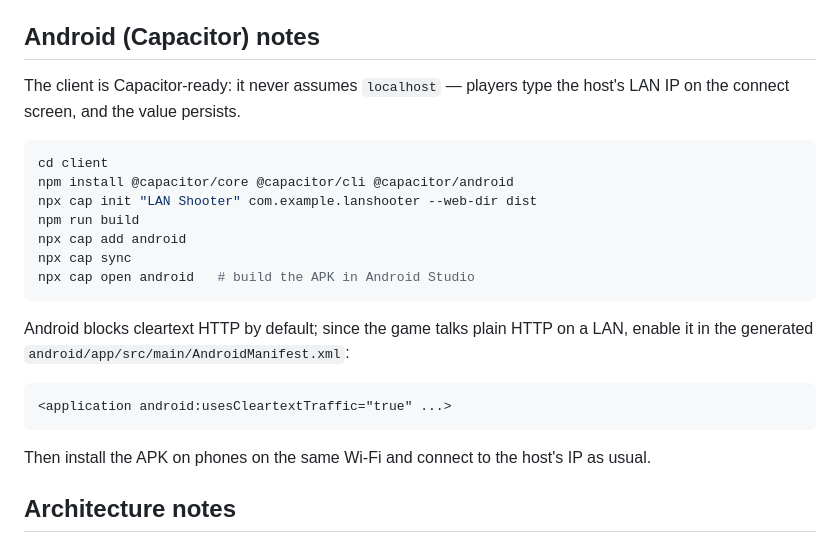
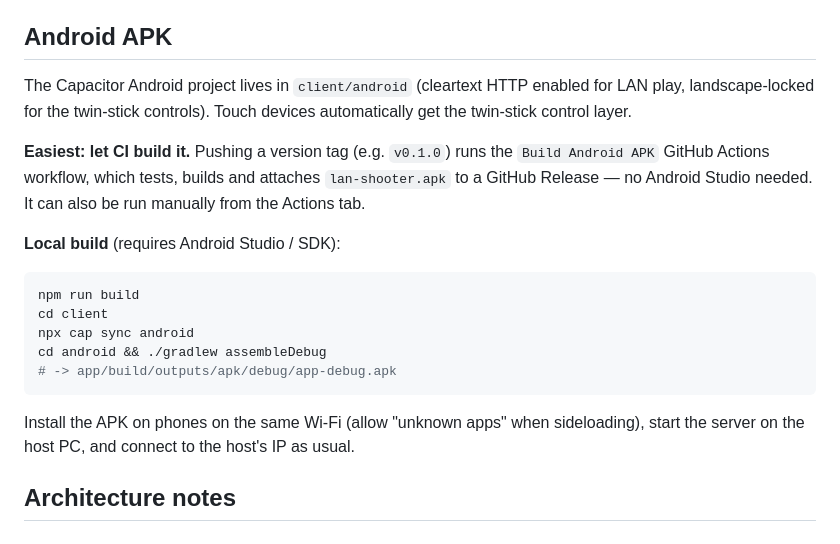
Before and after one commit to DA-DE2026/lan-shooter, a Markdown page: README.md, the part around the change. Rendered like a GitHub page.

Commit message:
Document CI-built APK releases in the README
Co-Authored-By: Claude Fable 5 <noreply@anthropic.com>

````diff
--- a/README.md
+++ b/README.md
@@ -154,29 +154,29 @@ ping → summary.
 - **More teams** — bump `MAX_TEAMS` in `shared/src/constants.js`, add a
   preset color/name, and provide maps with `4` spawn tiles.
 
-## Android (Capacitor) notes
+## Android APK
 
-The client is Capacitor-ready: it never assumes `localhost` — players type
-the host's LAN IP on the connect screen, and the value persists.
+The Capacitor Android project lives in `client/android` (cleartext HTTP
+enabled for LAN play, landscape-locked for the twin-stick controls).
+Touch devices automatically get the twin-stick control layer.
+
+**Easiest: let CI build it.** Pushing a version tag (e.g. `v0.1.0`) runs the
+`Build Android APK` GitHub Actions workflow, which tests, builds and
+attaches `lan-shooter.apk` to a GitHub Release — no Android Studio needed.
+It can also be run manually from the Actions tab.
+
+**Local build** (requires Android Studio / SDK):
 
 ```bash
+npm run build
 cd client
-npm install @capacitor/core @capacitor/cli @capacitor/android
-npx cap init "LAN Shooter" com.example.lanshooter --web-dir dist
-npm run build
-npx cap add android
-npx cap sync
-npx cap open android   # build the APK in Android Studio
+npx cap sync android
+cd android && ./gradlew assembleDebug
+# -> app/build/outputs/apk/debug/app-debug.apk
 ```
 
-Android blocks cleartext HTTP by default; since the game talks plain HTTP on
-a LAN, enable it in the generated `android/app/src/main/AndroidManifest.xml`:
-
-```xml
-<application android:usesCleartextTraffic="true" ...>
-```
-
-Then install the APK on phones on the same Wi-Fi and connect to the host's
+Install the APK on phones on the same Wi-Fi (allow "unknown apps" when
+sideloading), start the server on the host PC, and connect to the host's
 IP as usual.
 
 ## Architecture notes
````
